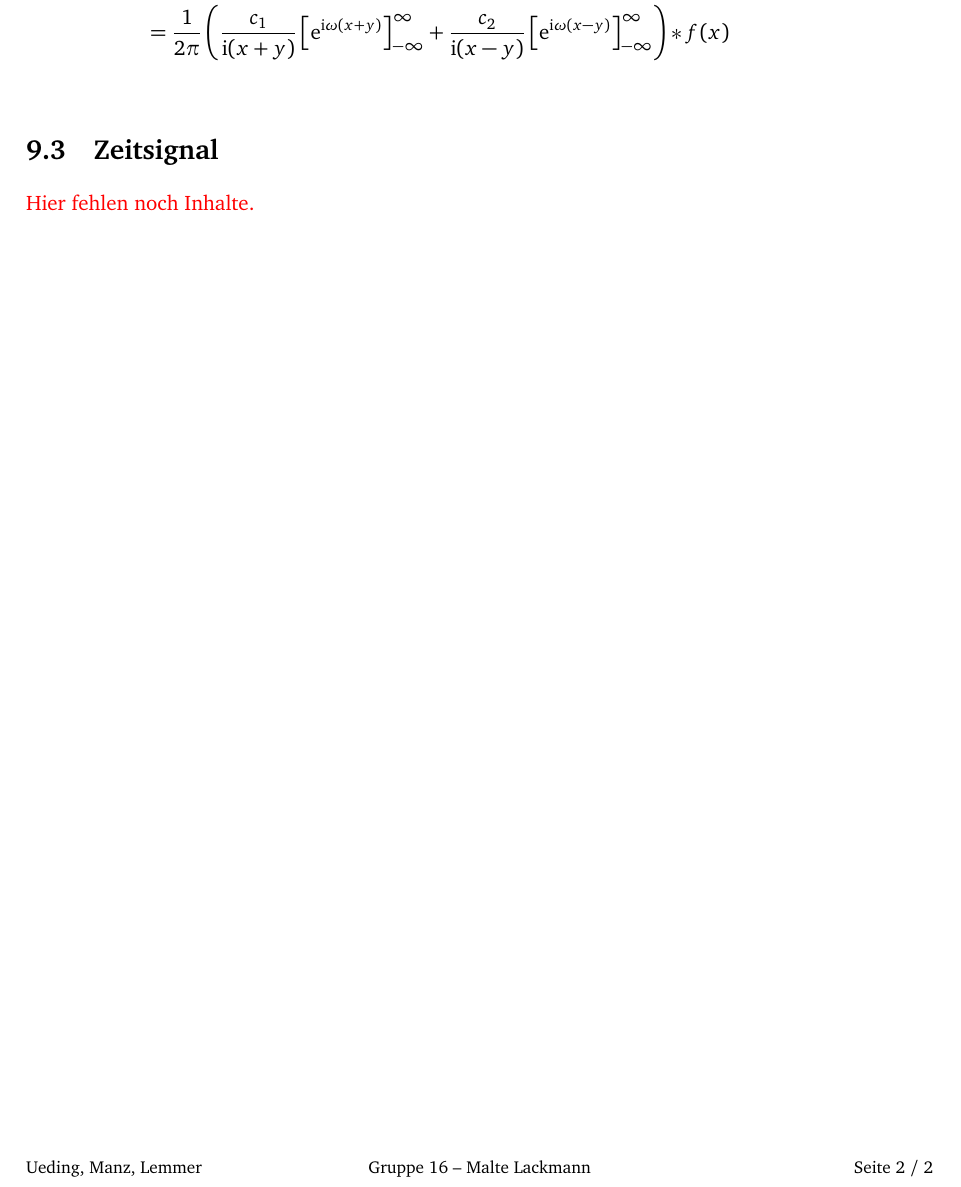
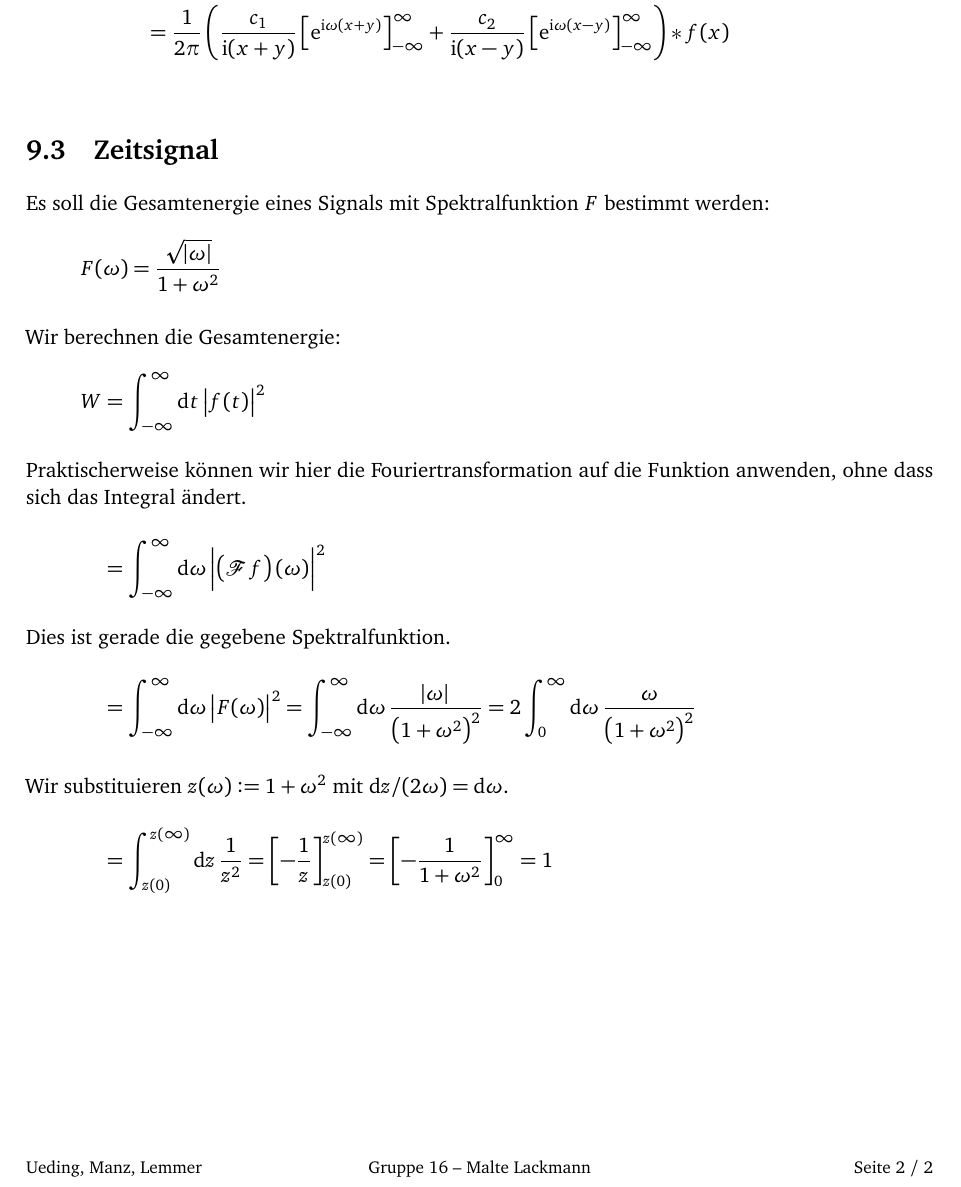
Before and after one commit to martin-ueding/math341-Zettel, a LaTeX document (math340-09-Martin.tex): part of page 2 of 2, cut so that both start at the same text. Compiled offline with pdfLaTeX.

Commit message:
[3] komplett

```diff
--- a/math340-09-Martin.tex
+++ b/math340-09-Martin.tex
@@ -120,7 +120,35 @@ Dies müssen wir rücktransformieren um eine Lösung $u$ zu erhalten:
 \section{Zeitsignal}
 \label 3
 
-\fehlt
+Es soll die Gesamtenergie eines Signals mit Spektralfunktion $F$ bestimmt
+werden:
+\[
+	F(\omega) = \frac{\sqrt{\abs \omega}}{1+\omega^2}
+\]
+
+Wir berechnen die Gesamtenergie:
+\begin{align*}
+	W
+	&= \int_{-\infty}^{\infty} \dif t \, \abs{f(t)}^2 \\
+	\intertext{%
+		Praktischerweise können wir hier die Fouriertransformation auf die
+		Funktion anwenden, ohne dass sich das Integral ändert.
+	}
+	&= \int_{-\infty}^{\infty} \dif \omega \, \abs{\del{\fourier f}(\omega)}^2 \\
+	\intertext{%
+		Dies ist gerade die gegebene Spektralfunktion.
+	}
+	&= \int_{-\infty}^{\infty} \dif \omega \, \abs{F(\omega)}^2
+	= \int_{-\infty}^{\infty} \dif \omega \, \frac{\abs \omega}{\del{1+\omega^2}^2}
+	= 2 \int_0^{\infty} \dif \omega \, \frac{\omega}{\del{1+\omega^2}^2} \\
+	\intertext{%
+		Wir substituieren $z(\omega) := 1 + \omega^2$ mit $\dif z / (2 \omega) = \dif \omega$.
+	}
+	&= \int_{z(0)}^{z(\infty)} \dif z \, \frac{1}{z^2}
+	= \sbr{- \frac{1}{z}}_{z(0)}^{z(\infty)}
+	= \sbr{- \frac{1}{1 + \omega^2}}_{0}^{\infty}
+	= 1
+\end{align*}
 
 %\bibliography{../../zentrale_BibTeX/Central}
 %\bibliographystyle{plain}
```
